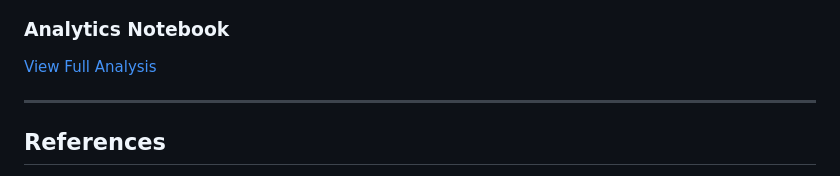
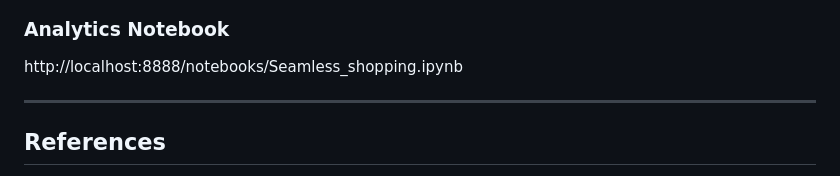
Before and after one commit to poojasen05/seamlessshopping, a Markdown page: README.md, the part around the change. Rendered like a GitHub page.

```diff
--- a/README.md
+++ b/README.md
@@ -89,7 +89,7 @@ was built on real transaction data collected from the RFID system.
 ![Revenue per Session](analytics/chart4_sessions.png)
 
 ### Analytics Notebook
-[View Full Analysis](analytics/Seamless_shopping.ipynb)
+http://localhost:8888/notebooks/Seamless_shopping.ipynb
 
 ---
 
```
